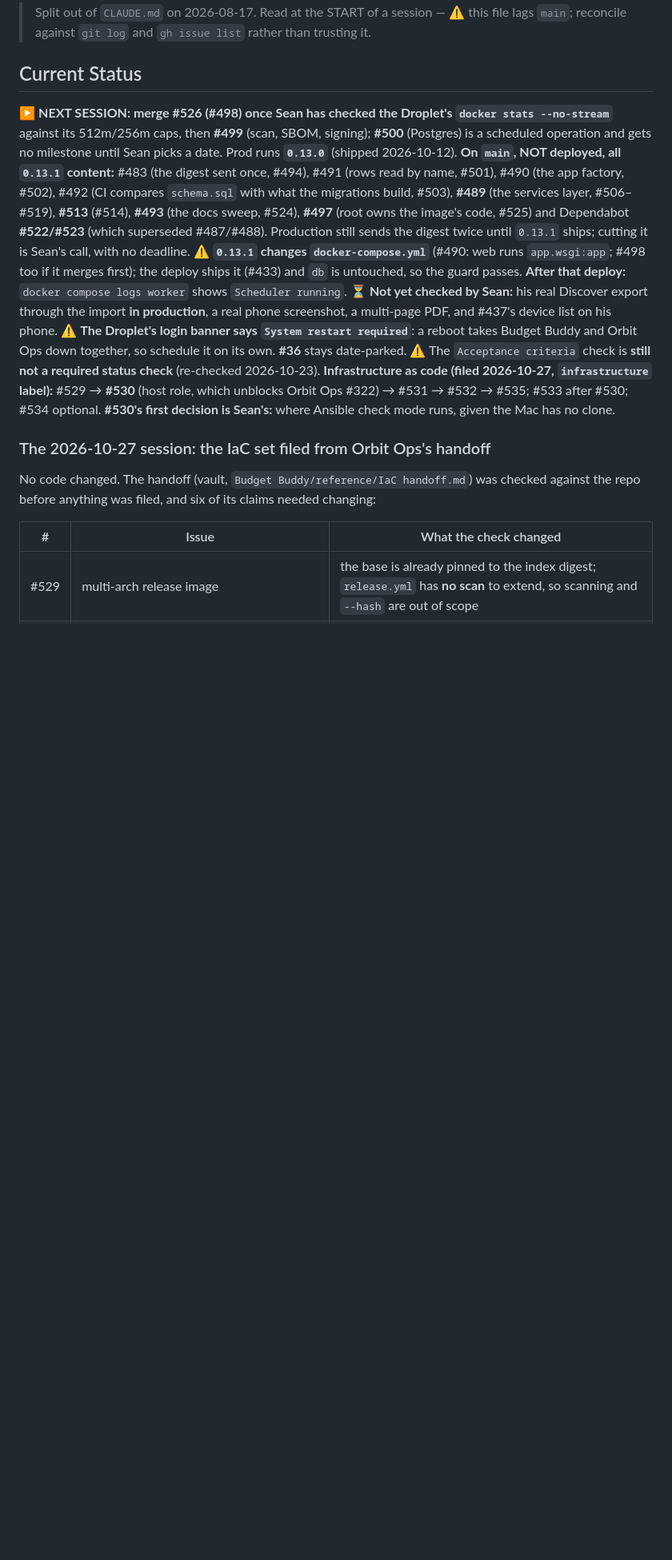
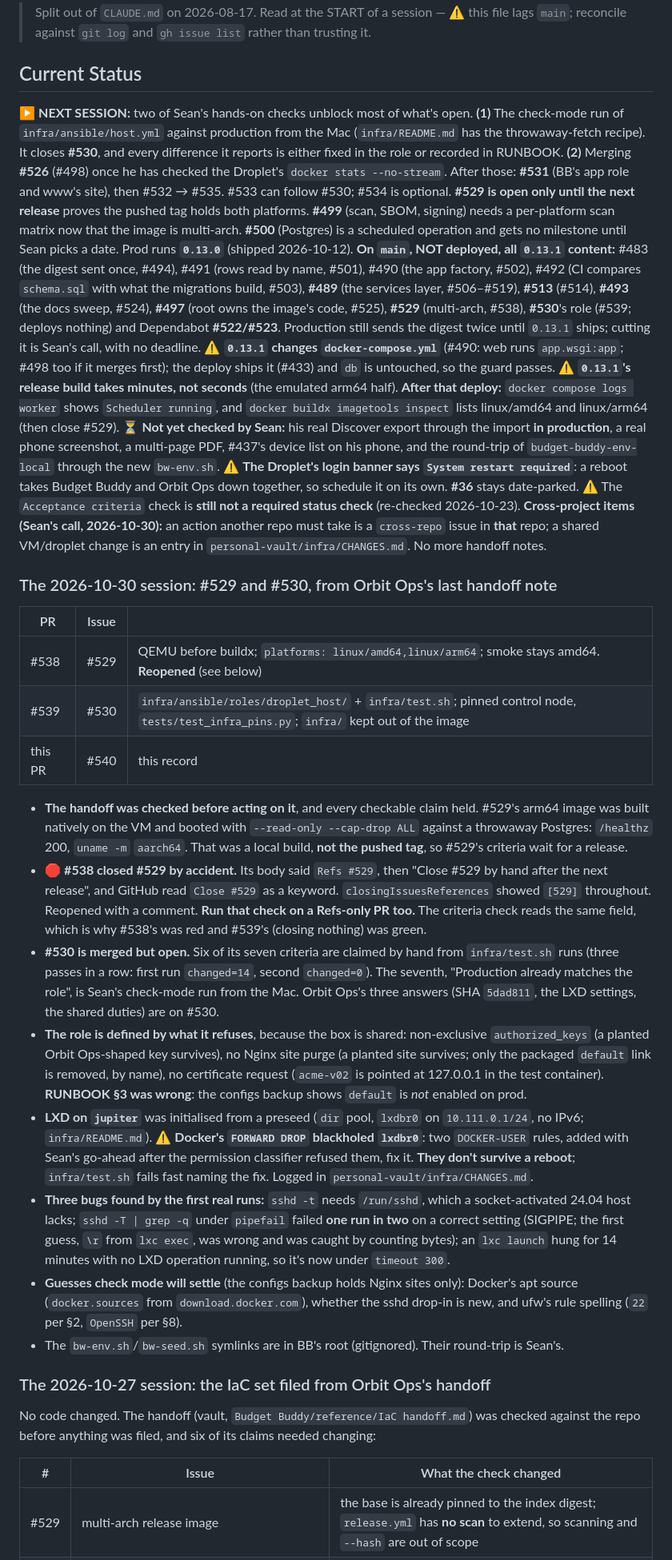
Before and after one commit to CaddisMaster/budget-buddy, a Markdown page: docs/status.md, the part around the change. Shown at 80% size. Drawn GitHub-style; blank space fills up the shorter version.

Commit message:
Record the 2026-10-30 session (#540) (#541)
Closes #540

Records the 2026-10-30 session in `docs/status.md`: #529 (multi-arch
release, reopened after an accidental close), #530's host role (merged,
open until the production check-mode run), LXD on the VM, Docker's
FORWARD DROP, and the new cross-project routing. `CLAUDE.md`'s status
line now matches `main`. Docs only, so no CHANGELOG entry.

🤖 Generated with [Claude Code](https://claude.com/claude-code)

Co-authored-by: Claude Opus 5.5 <noreply@anthropic.com>

```diff
--- a/docs/status.md
+++ b/docs/status.md
@@ -5,26 +5,75 @@
 
 ## Current Status
 
-▶️ **NEXT SESSION: merge #526 (#498) once Sean has checked the Droplet's `docker stats --no-stream`**
-against its 512m/256m caps, then **#499** (scan, SBOM, signing); **#500** (Postgres) is a
-scheduled operation and gets no milestone until Sean picks a date. Prod runs **`0.13.0`** (shipped
-2026-10-12). **On `main`, NOT deployed, all `0.13.1` content:** #483 (the digest sent once, #494),
-#491 (rows read by name, #501), #490 (the app factory, #502), #492 (CI compares `schema.sql` with
-what the migrations build, #503), **#489** (the services layer, #506–#519), **#513** (#514),
-**#493** (the docs sweep, #524), **#497** (root owns the image's code, #525) and Dependabot
-**#522/#523** (which superseded #487/#488). Production still sends the digest twice until
+▶️ **NEXT SESSION:** two of Sean's hands-on checks unblock most of what's open. **(1)** The
+check-mode run of `infra/ansible/host.yml` against production from the Mac (`infra/README.md` has
+the throwaway-fetch recipe). It closes **#530**, and every difference it reports is either fixed in
+the role or recorded in RUNBOOK. **(2)** Merging **#526** (#498) once he has checked the Droplet's
+`docker stats --no-stream`. After those: **#531** (BB's app role and www's site), then #532 → #535.
+#533 can follow #530; #534 is optional. **#529 is open only until the next release** proves the
+pushed tag holds both platforms. **#499** (scan, SBOM, signing) needs a per-platform scan matrix
+now that the image is multi-arch. **#500** (Postgres) is a scheduled operation and gets no milestone
+until Sean picks a date. Prod runs **`0.13.0`** (shipped 2026-10-12). **On `main`, NOT deployed,
+all `0.13.1` content:** #483 (the digest sent once, #494), #491 (rows read by name, #501), #490
+(the app factory, #502), #492 (CI compares `schema.sql` with what the migrations build, #503),
+**#489** (the services layer, #506–#519), **#513** (#514), **#493** (the docs sweep, #524),
+**#497** (root owns the image's code, #525), **#529** (multi-arch, #538), **#530**'s role (#539;
+deploys nothing) and Dependabot **#522/#523**. Production still sends the digest twice until
 `0.13.1` ships; cutting it is Sean's call, with no deadline. ⚠️ **`0.13.1` changes
 `docker-compose.yml`** (#490: web runs `app.wsgi:app`; #498 too if it merges first); the deploy
-ships it (#433) and `db` is untouched, so the guard passes. **After that deploy:** `docker compose
-logs worker` shows `Scheduler running`. ⏳ **Not yet checked by Sean:** his real Discover export
-through the import **in production**, a real phone screenshot, a multi-page PDF, and #437's device
-list on his phone. ⚠️ **The Droplet's login banner says `System restart required`**: a reboot
-takes Budget Buddy and Orbit Ops down together, so schedule it on its own. **#36** stays
-date-parked. ⚠️ The `Acceptance criteria` check is **still not a required status check**
-(re-checked 2026-10-23). **Infrastructure as code (filed 2026-10-27, `infrastructure` label):**
-#529 → **#530** (host role, which unblocks Orbit Ops #322) → #531 → #532 → #535; #533 after #530;
-#534 optional. **#530's first decision is Sean's:** where Ansible check mode runs, given the Mac
-has no clone.
+ships it (#433) and `db` is untouched, so the guard passes. ⚠️ **`0.13.1`'s release build takes
+minutes, not seconds** (the emulated arm64 half). **After that deploy:** `docker compose logs
+worker` shows `Scheduler running`, and `docker buildx imagetools inspect` lists linux/amd64 and
+linux/arm64 (then close #529). ⏳ **Not yet checked by Sean:** his real Discover export through the
+import **in production**, a real phone screenshot, a multi-page PDF, #437's device list on his
+phone, and the round-trip of `budget-buddy-env-local` through the new `bw-env.sh`. ⚠️ **The
+Droplet's login banner says `System restart required`**: a reboot takes Budget Buddy and Orbit Ops
+down together, so schedule it on its own. **#36** stays date-parked. ⚠️ The `Acceptance criteria`
+check is **still not a required status check** (re-checked 2026-10-23). **Cross-project items
+(Sean's call, 2026-10-30):** an action another repo must take is a `cross-repo` issue in **that**
+repo; a shared VM/droplet change is an entry in `personal-vault/infra/CHANGES.md`. No more
+handoff notes.
+
+### The 2026-10-30 session: #529 and #530, from Orbit Ops's last handoff note
+
+| PR | Issue | |
+|---|---|---|
+| #538 | #529 | QEMU before buildx; `platforms: linux/amd64,linux/arm64`; smoke stays amd64. **Reopened** (see below) |
+| #539 | #530 | `infra/ansible/roles/droplet_host/` + `infra/test.sh`; pinned control node, `tests/test_infra_pins.py`; `infra/` kept out of the image |
+| this PR | #540 | this record |
+
+- **The handoff was checked before acting on it**, and every checkable claim held. #529's arm64
+  image was built natively on the VM and booted with `--read-only --cap-drop ALL` against a
+  throwaway Postgres: `/healthz` 200, `uname -m` `aarch64`. That was a local build, **not the
+  pushed tag**, so #529's criteria wait for a release.
+- 🛑 **#538 closed #529 by accident.** Its body said `Refs #529`, then "Close #529 by hand after
+  the next release", and GitHub read `Close #529` as a keyword. `closingIssuesReferences` showed
+  `[529]` throughout. Reopened with a comment. **Run that check on a Refs-only PR too.** The
+  criteria check reads the same field, which is why #538's was red and #539's (closing nothing)
+  was green.
+- **#530 is merged but open.** Six of its seven criteria are claimed by hand from `infra/test.sh`
+  runs (three passes in a row: first run `changed=14`, second `changed=0`). The seventh,
+  "Production already matches the role", is Sean's check-mode run from the Mac. Orbit Ops's three
+  answers (SHA `5dad811`, the LXD settings, the shared duties) are on #530.
+- **The role is defined by what it refuses**, because the box is shared: non-exclusive
+  `authorized_keys` (a planted Orbit Ops-shaped key survives), no Nginx site purge (a planted
+  site survives; only the packaged `default` link is removed, by name), no certificate request
+  (`acme-v02` is pointed at 127.0.0.1 in the test container). **RUNBOOK §3 was wrong**: the
+  configs backup shows `default` is *not* enabled on prod.
+- **LXD on `jupiter`** was initialised from a preseed (`dir` pool, `lxdbr0` on `10.111.0.1/24`,
+  no IPv6; `infra/README.md`). ⚠️ **Docker's `FORWARD DROP` blackholed `lxdbr0`**: two
+  `DOCKER-USER` rules, added with Sean's go-ahead after the permission classifier refused them,
+  fix it. **They don't survive a reboot**; `infra/test.sh` fails fast naming the fix. Logged in
+  `personal-vault/infra/CHANGES.md`.
+- **Three bugs found by the first real runs:** `sshd -t` needs `/run/sshd`, which a
+  socket-activated 24.04 host lacks; `sshd -T | grep -q` under `pipefail` failed **one run in
+  two** on a correct setting (SIGPIPE; the first guess, `\r` from `lxc exec`, was wrong and was
+  caught by counting bytes); an `lxc launch` hung for 14 minutes with no LXD operation running,
+  so it's now under `timeout 300`.
+- **Guesses check mode will settle** (the configs backup holds Nginx sites only): Docker's apt
+  source (`docker.sources` from `download.docker.com`), whether the sshd drop-in is new, and
+  ufw's rule spelling (`22` per §2, `OpenSSH` per §8).
+- The `bw-env.sh`/`bw-seed.sh` symlinks are in BB's root (gitignored). Their round-trip is Sean's.
 
 ### The 2026-10-27 session: the IaC set filed from Orbit Ops's handoff
 
```
Also changed, not shown: CLAUDE.md (+5 -2 lines).
